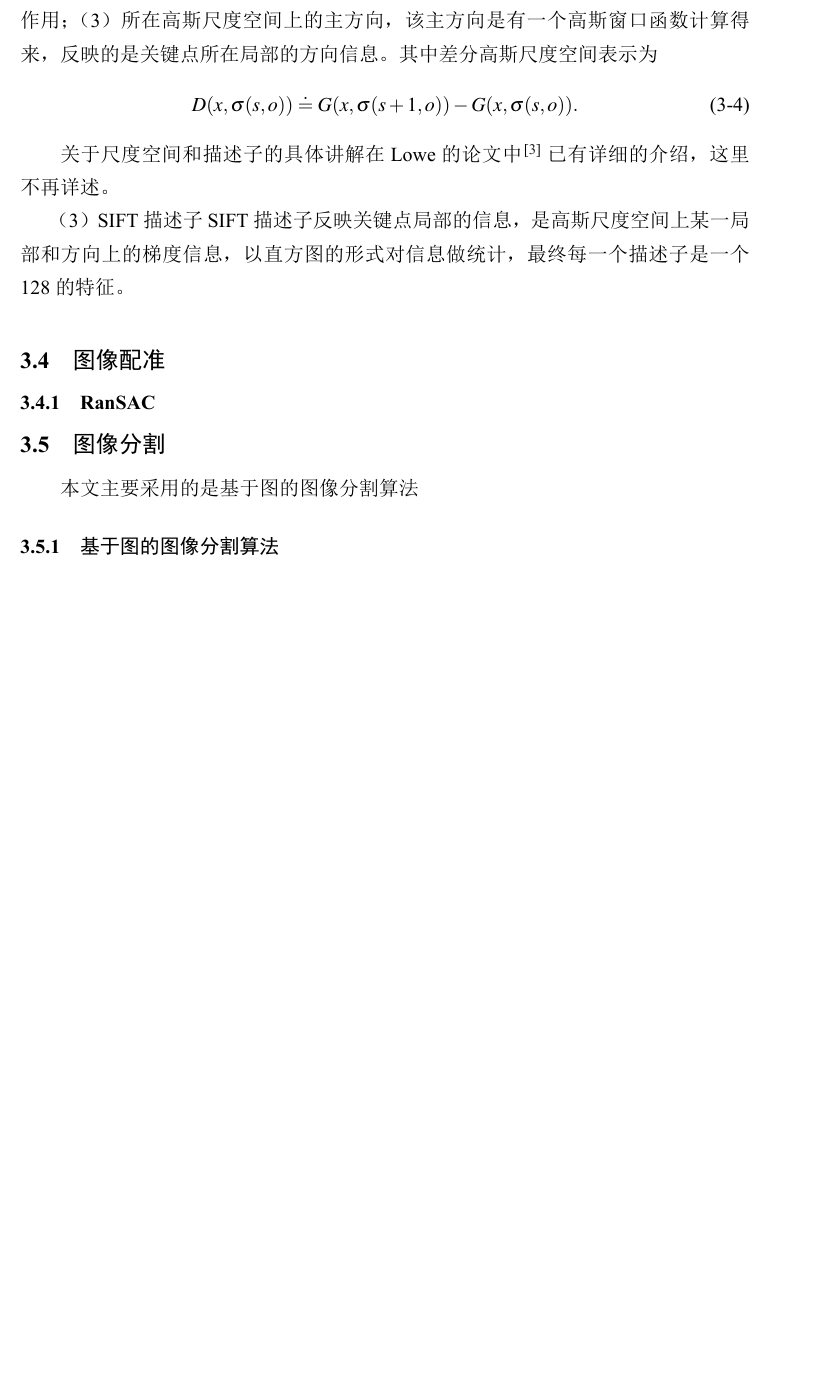
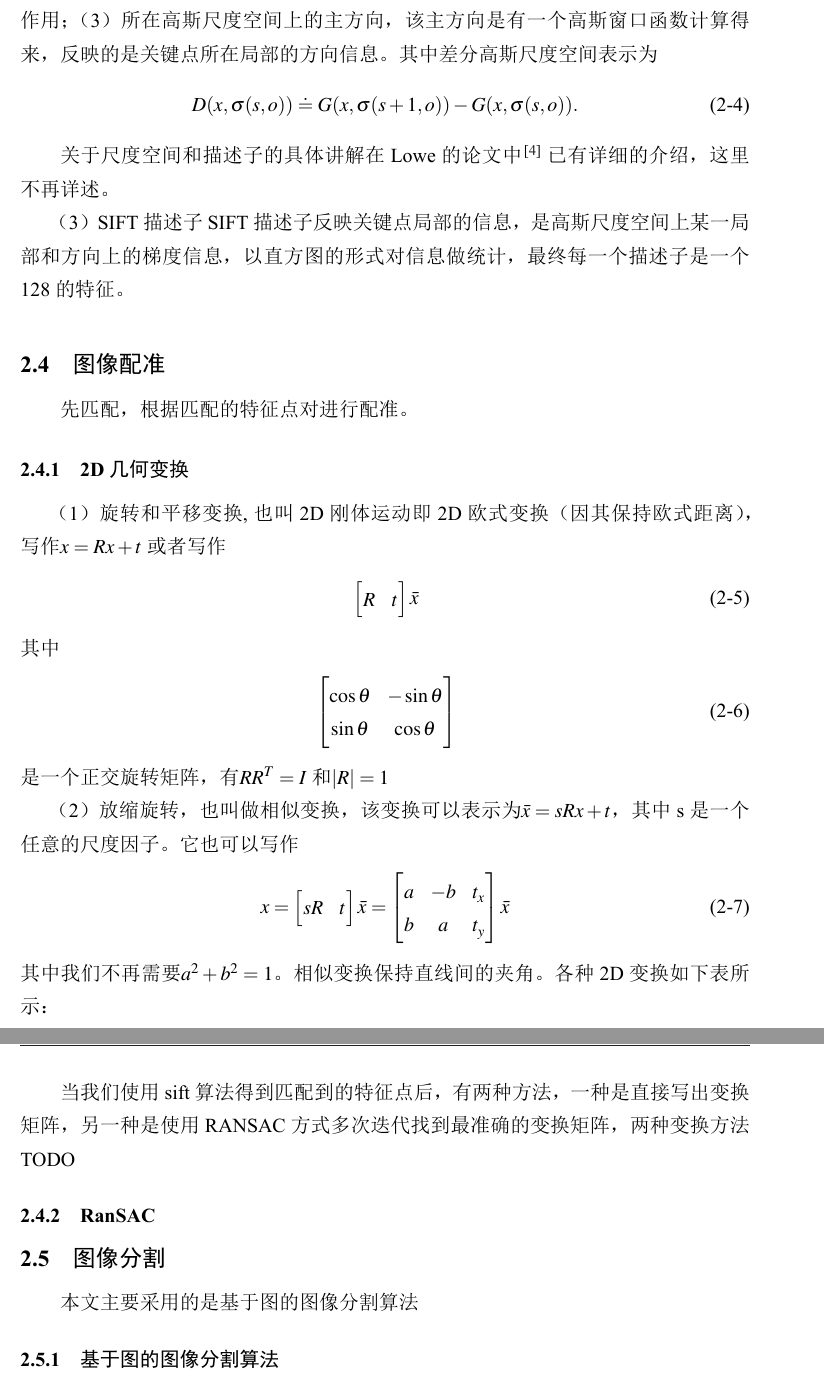
Before and after one commit to latexstudio/MasterThesis, a LaTeX thesis (LatexTemplate/bare_thesis.tex, which reads LatexTemplate/ch2_reconstruct.tex): part of page 23 of 43 before the commit and two parts of pages 21 and 22 of 43 after it, the two joined at a grey line, cut so that both start at the same text, the shorter picture padded with empty space. The pictures show the PDF file LatexTemplate/bare_thesis.pdf that the author committed with the source.

Commit message:
添加了一些图像配准的内容

```diff
--- a/LatexTemplate/ch2_reconstruct.tex
+++ b/LatexTemplate/ch2_reconstruct.tex
@@ -70,3 +70,13 @@ SIFT描述子反映关键点局部的信息，是高斯尺度空间上某一局
 
 
 \section{图像配准}
+
+先匹配，根据匹配的特征点对进行配准。
+
+\subsection{2D几何变换}
+
+（1）旋转和平移变换,也叫2D刚体运动即2D欧式变换（因其保持欧式距离），写作\(x={Rx+t}\)或者写作
+\begin{equation}
+	\begin{bmatrix}
+	R & t
+	\end{bmatrix}
@@ -72,0 +88,11 @@ SIFT描述子反映关键点局部的信息，是高斯尺度空间上某一局
+	\cos{\theta} & -\sin{\theta} \\
+	\sin{\theta} & \cos{\theta}
+	\end{bmatrix}
+\end{equation}
+是一个正交旋转矩阵，有\(RR^T = I\)和\(|R| = 1\)
+
+（2）放缩旋转，也叫做相似变换，该变换可以表示为\({\bar{x}}={sRx+t}\)，其中s是一个任意的尺度因子。它也可以写作
+\begin{equation}
+	x ={
+	\begin{bmatrix}
+	sR & t
@@ -73,4 +106,15 @@ SIFT描述子反映关键点局部的信息，是高斯尺度空间上某一局
+	\end{bmatrix}
+	\bar{x}
+	}
+\end{equation}
+其中我们不再需要\(a^2 + b^2 = 1\)。相似变换保持直线间的夹角。
+各种2D变换如下表所示：
+%![缩放](/img/posts/缩放.png)
+
+当我们使用sift算法得到匹配到的特征点后，有两种方法，一种是直接写出变换矩阵，另一种是使用RANSAC方式多次迭代找到最准确的变换矩阵，两种变换方法 TODO
+
 \subsection{RanSAC}
+
 \section{图像分割}
 
 本文主要采用的是基于图的图像分割算法
```
Also changed, not shown: LatexTemplate/bare_thesis.tex (+0 -1 lines), LatexTemplate/ch3_search.tex (+3 -3 lines), LatexTemplate/bare_thesis.pdf, LatexTemplate/ch2_reconstruct.tex (14 more changed lines), 1 other file.
